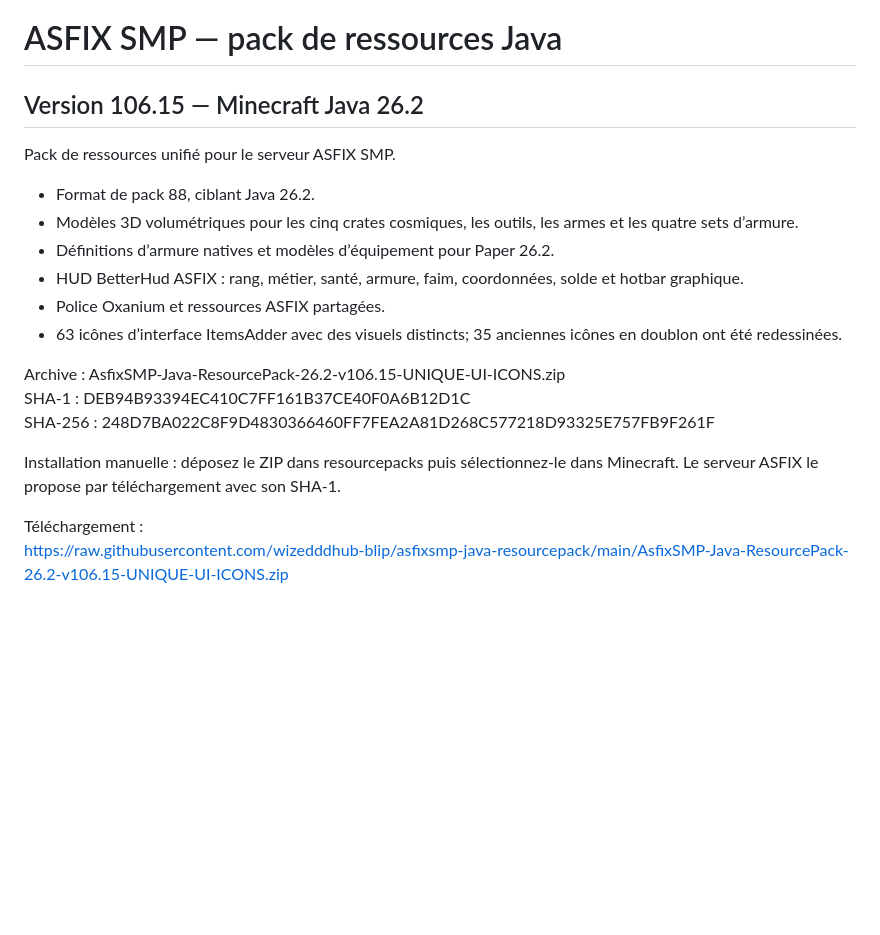
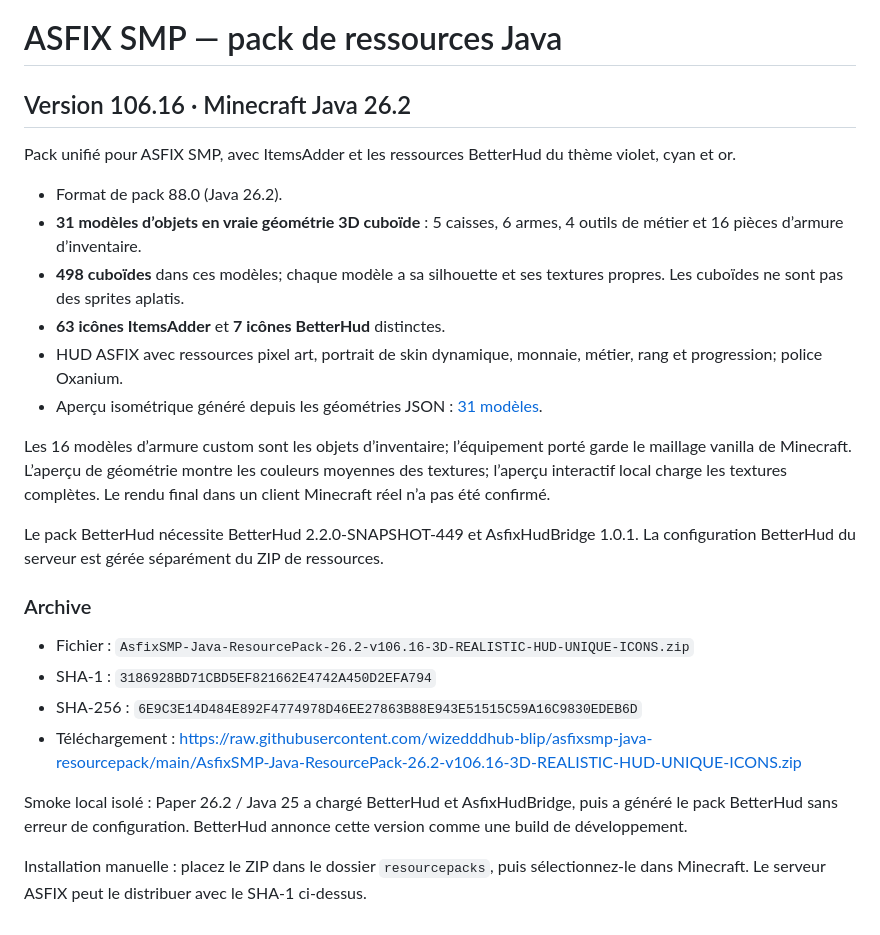
Before and after one commit to wizedddhub-blip/asfixsmp-java-resourcepack, a Markdown page: README.md, the part around the change. Rendered like a GitHub page; blank space fills up the shorter version.

Commit message:
Publish v106.16 realistic 3D models and HUD

```diff
--- a/README.md
+++ b/README.md
@@ -1,21 +1,27 @@
 # ASFIX SMP — pack de ressources Java
 
-## Version 106.15 — Minecraft Java 26.2
+## Version 106.16 · Minecraft Java 26.2
 
-Pack de ressources unifié pour le serveur ASFIX SMP.
+Pack unifié pour ASFIX SMP, avec ItemsAdder et les ressources BetterHud du thème violet, cyan et or.
 
-- Format de pack 88, ciblant Java 26.2.
-- Modèles 3D volumétriques pour les cinq crates cosmiques, les outils, les armes et les quatre sets d’armure.
-- Définitions d’armure natives et modèles d’équipement pour Paper 26.2.
-- HUD BetterHud ASFIX : rang, métier, santé, armure, faim, coordonnées, solde et hotbar graphique.
-- Police Oxanium et ressources ASFIX partagées.
-- 63 icônes d’interface ItemsAdder avec des visuels distincts; 35 anciennes icônes en doublon ont été redessinées.
+- Format de pack 88.0 (Java 26.2).
+- **31 modèles d’objets en vraie géométrie 3D cuboïde** : 5 caisses, 6 armes, 4 outils de métier et 16 pièces d’armure d’inventaire.
+- **498 cuboïdes** dans ces modèles; chaque modèle a sa silhouette et ses textures propres. Les cuboïdes ne sont pas des sprites aplatis.
+- **63 icônes ItemsAdder** et **7 icônes BetterHud** distinctes.
+- HUD ASFIX avec ressources pixel art, portrait de skin dynamique, monnaie, métier, rang et progression; police Oxanium.
+- Aperçu isométrique généré depuis les géométries JSON : [31 modèles](preview/asfix-v106.16-geometry-preview.png).
 
-Archive : AsfixSMP-Java-ResourcePack-26.2-v106.15-UNIQUE-UI-ICONS.zip
-SHA-1 : DEB94B93394EC410C7FF161B37CE40F0A6B12D1C
-SHA-256 : 248D7BA022C8F9D4830366460FF7FEA2A81D268C577218D93325E757FB9F261F
+Les 16 modèles d’armure custom sont les objets d’inventaire; l’équipement porté garde le maillage vanilla de Minecraft. L’aperçu de géométrie montre les couleurs moyennes des textures; l’aperçu interactif local charge les textures complètes. Le rendu final dans un client Minecraft réel n’a pas été confirmé.
 
-Installation manuelle : déposez le ZIP dans resourcepacks puis sélectionnez-le dans Minecraft. Le serveur ASFIX le propose par téléchargement avec son SHA-1.
+Le pack BetterHud nécessite BetterHud 2.2.0-SNAPSHOT-449 et AsfixHudBridge 1.0.1. La configuration BetterHud du serveur est gérée séparément du ZIP de ressources.
 
-Téléchargement :
-https://raw.githubusercontent.com/wizedddhub-blip/asfixsmp-java-resourcepack/main/AsfixSMP-Java-ResourcePack-26.2-v106.15-UNIQUE-UI-ICONS.zip
+### Archive
+
+- Fichier : `AsfixSMP-Java-ResourcePack-26.2-v106.16-3D-REALISTIC-HUD-UNIQUE-ICONS.zip`
+- SHA-1 : `3186928BD71CBD5EF821662E4742A450D2EFA794`
+- SHA-256 : `6E9C3E14D484E892F4774978D46EE27863B88E943E51515C59A16C9830EDEB6D`
+- Téléchargement : <https://raw.githubusercontent.com/wizedddhub-blip/asfixsmp-java-resourcepack/main/AsfixSMP-Java-ResourcePack-26.2-v106.16-3D-REALISTIC-HUD-UNIQUE-ICONS.zip>
+
+Smoke local isolé : Paper 26.2 / Java 25 a chargé BetterHud et AsfixHudBridge, puis a généré le pack BetterHud sans erreur de configuration. BetterHud annonce cette version comme une build de développement.
+
+Installation manuelle : placez le ZIP dans le dossier `resourcepacks`, puis sélectionnez-le dans Minecraft. Le serveur ASFIX peut le distribuer avec le SHA-1 ci-dessus.
```
Also changed, not shown: preview/asfix-v106.16-geometry-preview.png (added), 1 other file.
